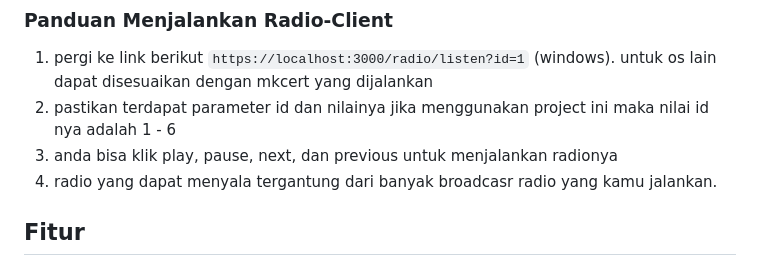
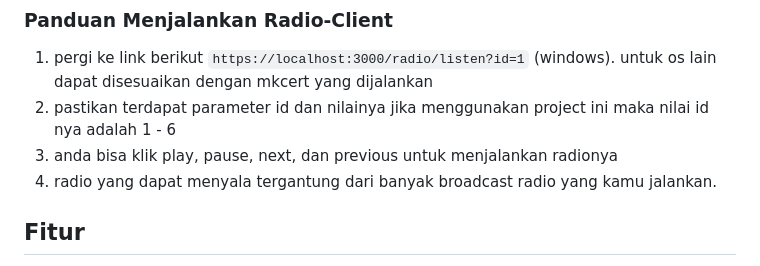
Before and after one commit to IrvanSN/online-radio-streaming, a Markdown page: README.md, the part around the change. Drawn GitHub-style.

```diff
--- a/README.md
+++ b/README.md
@@ -66,7 +66,7 @@ contohnya seperti ini :
 1. pergi ke link berikut `https://localhost:3000/radio/listen?id=1` (windows). untuk os lain dapat disesuaikan dengan mkcert yang dijalankan
 2. pastikan terdapat parameter id dan nilainya jika menggunakan project ini maka nilai id nya adalah 1 - 6
 3. anda bisa klik play, pause, next, dan previous untuk menjalankan radionya
-4. radio yang dapat menyala tergantung dari banyak broadcasr radio yang kamu jalankan.
+4. radio yang dapat menyala tergantung dari banyak broadcast radio yang kamu jalankan.
 
 ## Fitur
 - Play Radio
```
